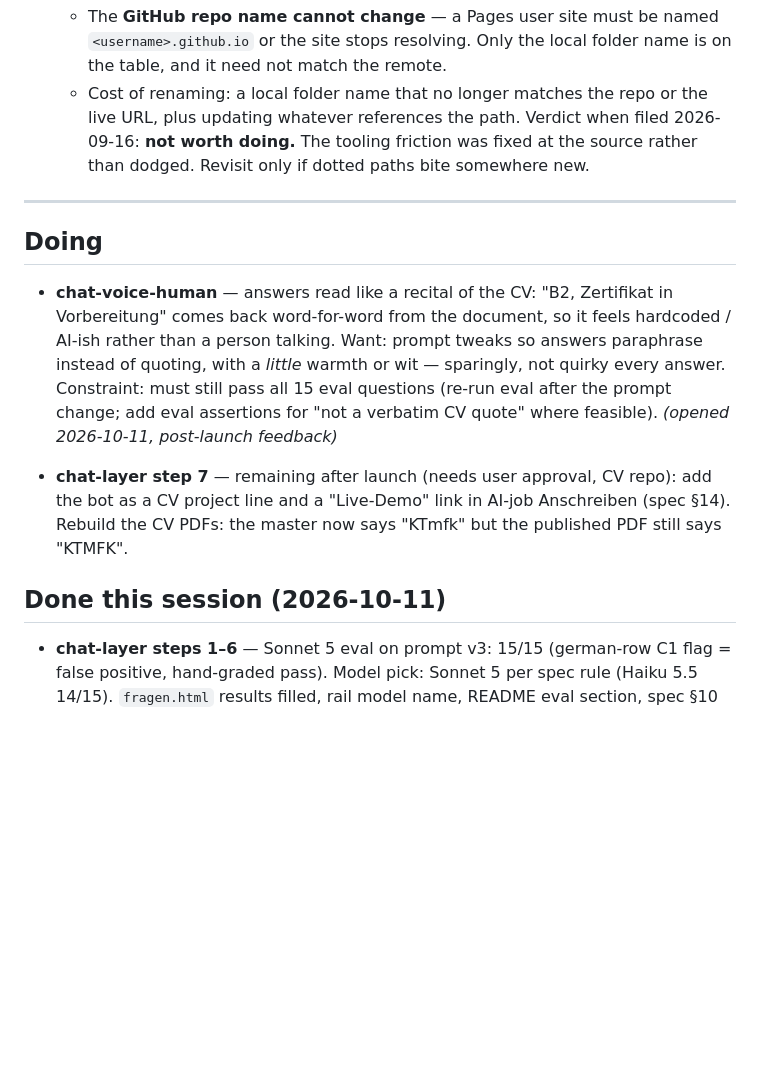
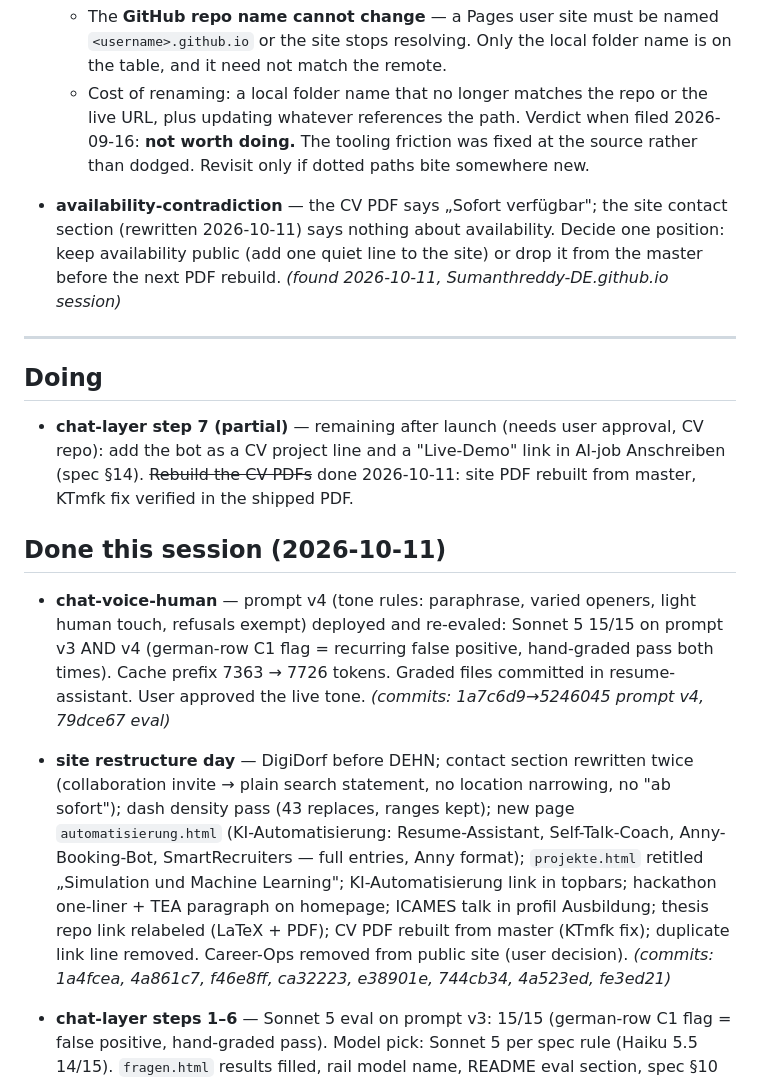
Before and after one commit to Sumanthreddy-DE/Sumanthreddy-DE.github.io, a Markdown page: BACKLOG.md, the part around the change. Drawn GitHub-style; blank space fills up the shorter version.

Commit message:
backlog: session sweep 2026-10-11 - chat-voice-human done, availability-contradiction opened, step 7 PDF part closed

```diff
--- a/BACKLOG.md
+++ b/BACKLOG.md
@@ -72,24 +72,38 @@ _(none yet)_
   fixed at the source rather than dodged. Revisit only if dotted paths bite
   somewhere new.
 
+- **availability-contradiction** — the CV PDF says „Sofort verfügbar"; the site
+  contact section (rewritten 2026-10-11) says nothing about availability. Decide one
+  position: keep availability public (add one quiet line to the site) or drop it from
+  the master before the next PDF rebuild. *(found 2026-10-11, Sumanthreddy-DE.github.io session)*
+
 ---
 
 ## Doing
 
-- **chat-voice-human** — answers read like a recital of the CV: "B2, Zertifikat in
-  Vorbereitung" comes back word-for-word from the document, so it feels hardcoded /
-  AI-ish rather than a person talking. Want: prompt tweaks so answers paraphrase
-  instead of quoting, with a *little* warmth or wit — sparingly, not quirky every
-  answer. Constraint: must still pass all 15 eval questions (re-run eval after the
-  prompt change; add eval assertions for "not a verbatim CV quote" where feasible).
-  *(opened 2026-10-11, post-launch feedback)*
-
-- **chat-layer step 7** — remaining after launch (needs user approval, CV repo): add
-  the bot as a CV project line and a "Live-Demo" link in AI-job Anschreiben (spec
-  §14). Rebuild the CV PDFs: the master now says "KTmfk" but the published PDF still
-  says "KTMFK".
+- **chat-layer step 7 (partial)** — remaining after launch (needs user approval, CV
+  repo): add the bot as a CV project line and a "Live-Demo" link in AI-job Anschreiben
+  (spec §14). ~~Rebuild the CV PDFs~~ done 2026-10-11: site PDF rebuilt from master,
+  KTmfk fix verified in the shipped PDF.
 
 ## Done this session (2026-10-11)
+
+- **chat-voice-human** — prompt v4 (tone rules: paraphrase, varied openers, light
+  human touch, refusals exempt) deployed and re-evaled: Sonnet 5 15/15 on prompt v3
+  AND v4 (german-row C1 flag = recurring false positive, hand-graded pass both times).
+  Cache prefix 7363 → 7726 tokens. Graded files committed in resume-assistant.
+  User approved the live tone. *(commits: 1a7c6d9→5246045 prompt v4, 79dce67 eval)*
+
+- **site restructure day** — DigiDorf before DEHN; contact section rewritten twice
+  (collaboration invite → plain search statement, no location narrowing, no
+  "ab sofort"); dash density pass (43 replaces, ranges kept); new page
+  `automatisierung.html` (KI-Automatisierung: Resume-Assistant, Self-Talk-Coach,
+  Anny-Booking-Bot, SmartRecruiters — full entries, Anny format); `projekte.html`
+  retitled „Simulation und Machine Learning"; KI-Automatisierung link in topbars;
+  hackathon one-liner + TEA paragraph on homepage; ICAMES talk in profil Ausbildung;
+  thesis repo link relabeled (LaTeX + PDF); CV PDF rebuilt from master (KTmfk fix);
+  duplicate link line removed. Career-Ops removed from public site (user decision).
+  *(commits: 1a4fcea, 4a861c7, f46e8ff, ca32223, e38901e, 744cb34, 4a523ed, fe3ed21)*
 
 - **chat-layer steps 1–6** — Sonnet 5 eval on prompt v3: 15/15 (german-row C1 flag =
   false positive, hand-graded pass). Model pick: Sonnet 5 per spec rule (Haiku 5.5
```
